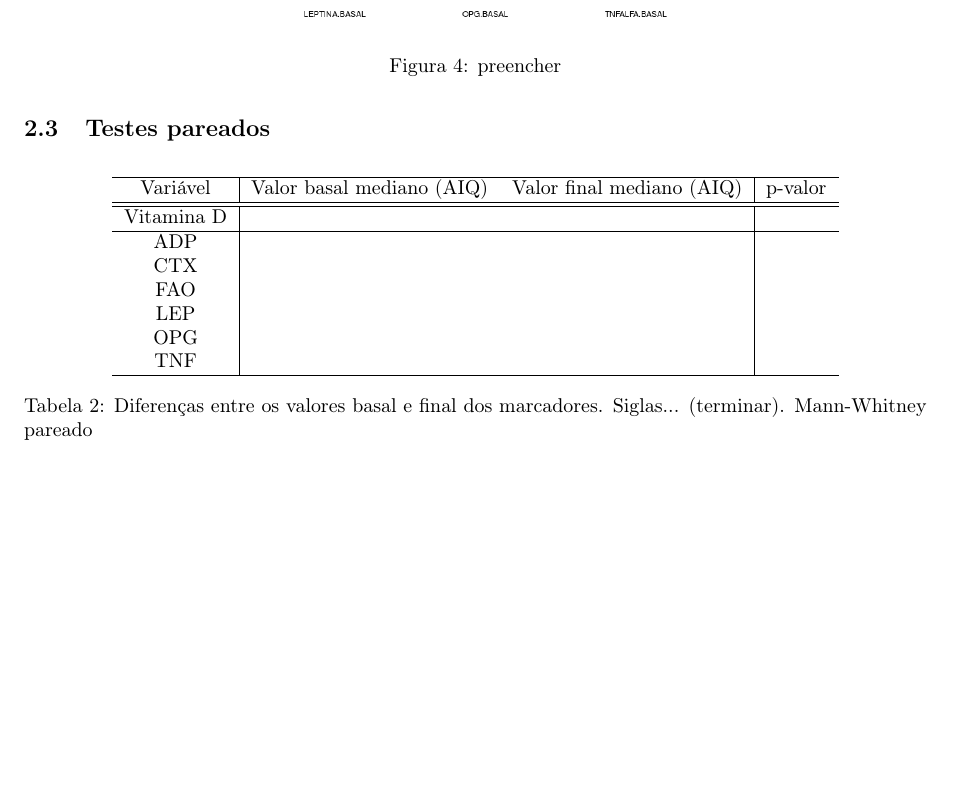
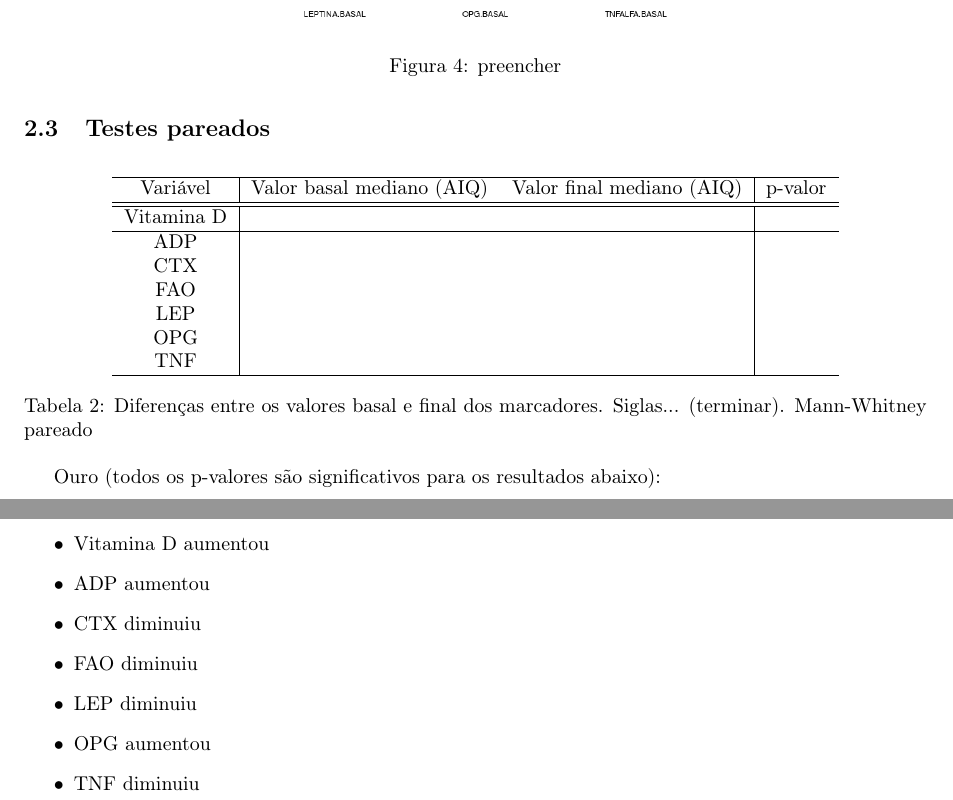
Before and after one commit to philsf-biostat/analise_dados_DL, a LaTeX document (relatorio/relatorio.tex): part of page 5 of 5 before the commit and two parts of pages 5 and 6 of 6 after it, the two joined at a grey line, cut so that both start at the same text, the shorter picture padded with empty space. Compiled offline with pdfLaTeX.

Commit message:
* relatorio/relatorio.tex: Tradução dos testes de diferença

```diff
--- a/relatorio/relatorio.tex
+++ b/relatorio/relatorio.tex
@@ -231,4 +231,16 @@ Considerando conjuntamente os valores basal e final, nenhuma das variáveis pare
   \label{tab:testes-pareados}
 \end{table}
 
+Ouro (todos os p-valores são significativos para os resultados abaixo):
+
+\begin{itemize}
+\item Vitamina D aumentou
+\item ADP aumentou
+\item CTX diminuiu
+\item FAO diminuiu
+\item LEP diminuiu
+\item OPG aumentou
+\item TNF diminuiu
+\end{itemize}
+
 \end{document}
```
